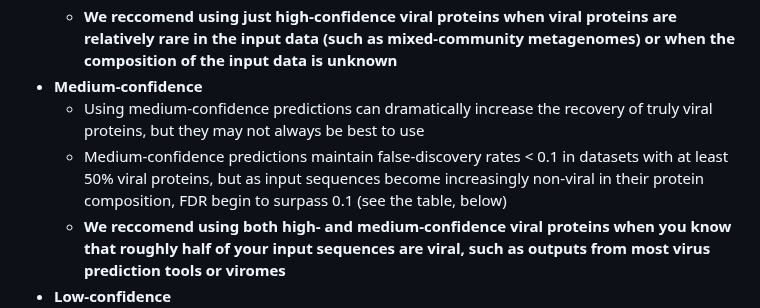
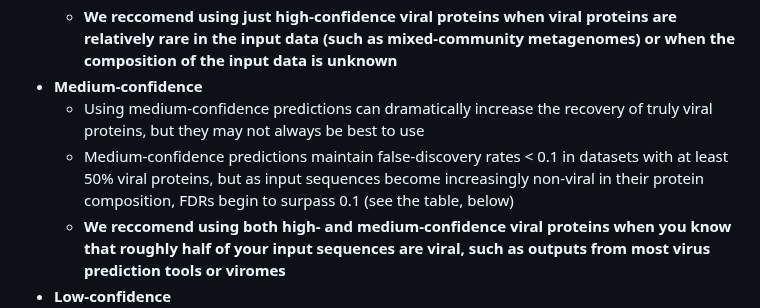
Before and after one commit to AnantharamanLab/CheckAMG, a Markdown page: README.md, the part around the change. Drawn GitHub-style.

Commit message:
Fix typo

```diff
--- a/README.md
+++ b/README.md
@@ -309,7 +309,7 @@ The precision and recall of each confidence level for predicting true viral prot
     * **We reccomend using just high-confidence viral proteins when viral proteins are relatively rare in the input data (such as mixed-community metagenomes) or when the composition of the input data is unknown**
 * **Medium-confidence**
     * Using medium-confidence predictions can dramatically increase the recovery of truly viral proteins, but they may not always be best to use
-    * Medium-confidence predictions maintain false-discovery rates < 0.1 in datasets with at least 50% viral proteins, but as input sequences become increasingly non-viral in their protein composition, FDR begin to surpass 0.1 (see the table, below)
+    * Medium-confidence predictions maintain false-discovery rates < 0.1 in datasets with at least 50% viral proteins, but as input sequences become increasingly non-viral in their protein composition, FDRs begin to surpass 0.1 (see the table, below)
     * **We reccomend using both high- and medium-confidence viral proteins when you know that roughly half of your input sequences are viral, such as outputs from most virus prediction tools or viromes**
 * **Low-confidence**
     * Low-confidence predictions are not filtered at all, so we only reccomend using them when you are certain that all of your input sequences are free of non-viral sequence contamination, or for testing
```
